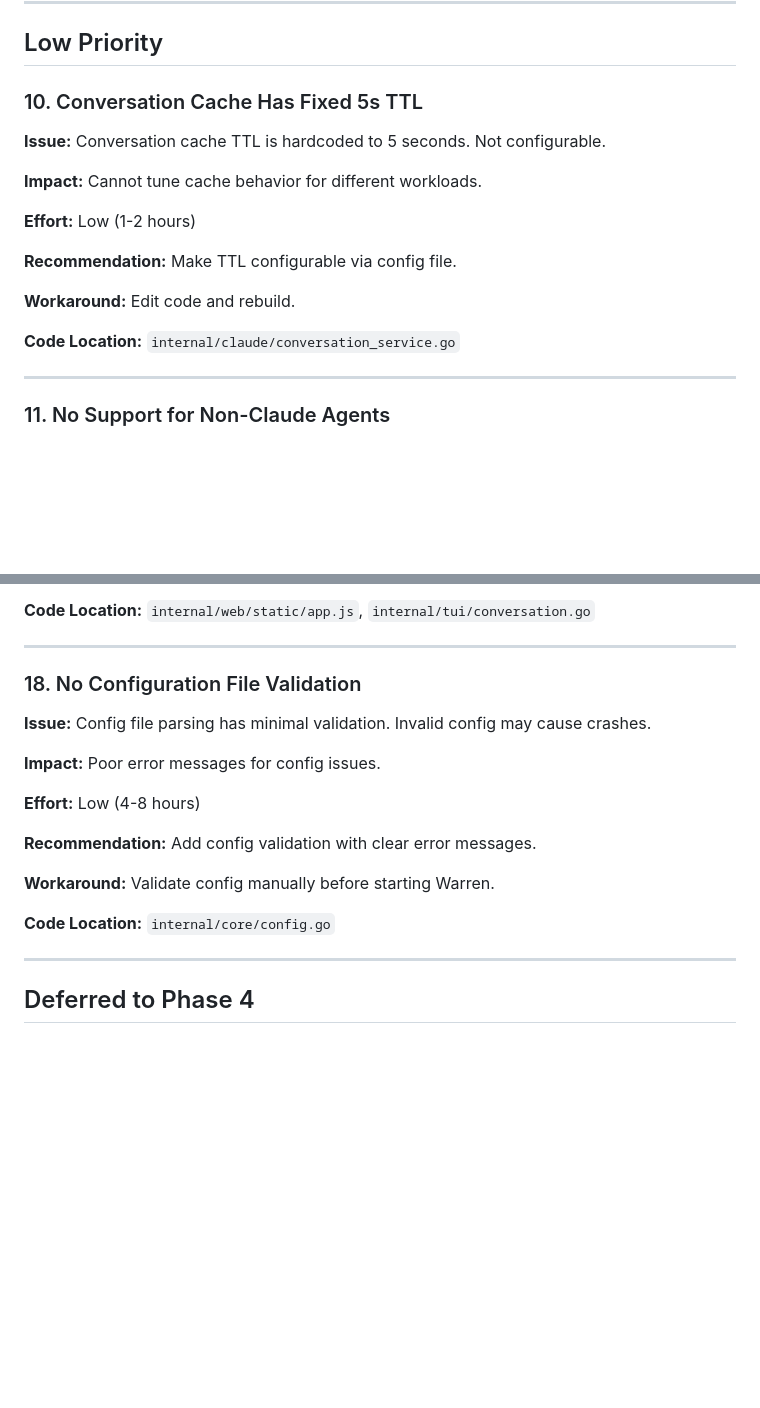
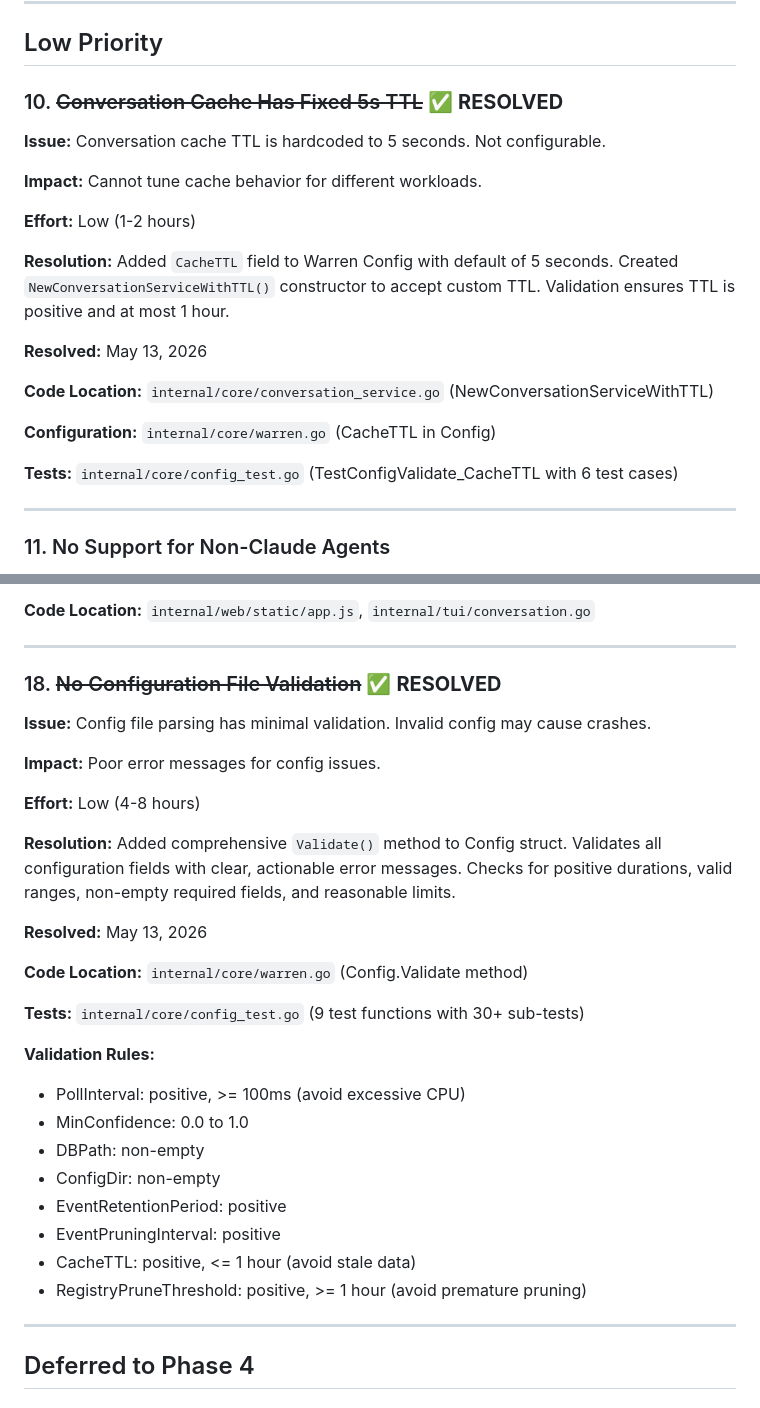
Before and after one commit to lyuwen/warren, a Markdown page: docs/phase2-technical-debt.md, 2 parts joined by grey strips. GitHub-like rendering; blank space fills up the shorter version.

Commit message:
docs: mark items #10, #12, #18 as resolved in technical debt
Updated phase2-technical-debt.md to reflect completion of:
- Item #10: Configurable Cache TTL (resolved)
- Item #12: Configurable Registry Prune (resolved)
- Item #18: Config Validation (resolved)

All three items were implemented in commit fd2b520.

Phase 1 Quick Wins now complete:
- ✅ #2: File Locking for Registry
- ✅ #5: Event Store Compaction
- ✅ #10: Configurable Cache TTL
- ✅ #12: Configurable Registry Prune
- ✅ #18: Config Validation

5/5 items complete, ready for PR review.

```diff
--- a/docs/phase2-technical-debt.md
+++ b/docs/phase2-technical-debt.md
@@ -181,7 +181,7 @@ This document tracks known issues, limitations, and technical debt from Phase 2.
 
 ## Low Priority
 
-### 10. Conversation Cache Has Fixed 5s TTL
+### 10. ~~Conversation Cache Has Fixed 5s TTL~~ ✅ **RESOLVED**
 
 **Issue:** Conversation cache TTL is hardcoded to 5 seconds. Not configurable.
 
@@ -189,11 +189,15 @@ This document tracks known issues, limitations, and technical debt from Phase 2.
 
 **Effort:** Low (1-2 hours)
 
-**Recommendation:** Make TTL configurable via config file.
+**Resolution:** Added `CacheTTL` field to Warren Config with default of 5 seconds. Created `NewConversationServiceWithTTL()` constructor to accept custom TTL. Validation ensures TTL is positive and at most 1 hour.
 
-**Workaround:** Edit code and rebuild.
+**Resolved:** May 13, 2026
 
-**Code Location:** `internal/claude/conversation_service.go`
+**Code Location:** `internal/core/conversation_service.go` (NewConversationServiceWithTTL)
+
+**Configuration:** `internal/core/warren.go` (CacheTTL in Config)
+
+**Tests:** `internal/core/config_test.go` (TestConfigValidate_CacheTTL with 6 test cases)
 
 ---
 
@@ -309,7 +317,7 @@ This document tracks known issues, limitations, and technical debt from Phase 2.
 
 ---
 
-### 18. No Configuration File Validation
+### 18. ~~No Configuration File Validation~~ ✅ **RESOLVED**
 
 **Issue:** Config file parsing has minimal validation. Invalid config may cause crashes.
 
@@ -317,11 +325,23 @@ This document tracks known issues, limitations, and technical debt from Phase 2.
 
 **Effort:** Low (4-8 hours)
 
-**Recommendation:** Add config validation with clear error messages.
+**Resolution:** Added comprehensive `Validate()` method to Config struct. Validates all configuration fields with clear, actionable error messages. Checks for positive durations, valid ranges, non-empty required fields, and reasonable limits.
 
-**Workaround:** Validate config manually before starting Warren.
+**Resolved:** May 13, 2026
 
-**Code Location:** `internal/core/config.go`
+**Code Location:** `internal/core/warren.go` (Config.Validate method)
+
+**Tests:** `internal/core/config_test.go` (9 test functions with 30+ sub-tests)
+
+**Validation Rules:**
+- PollInterval: positive, >= 100ms (avoid excessive CPU)
+- MinConfidence: 0.0 to 1.0
+- DBPath: non-empty
+- ConfigDir: non-empty
+- EventRetentionPeriod: positive
+- EventPruningInterval: positive
+- CacheTTL: positive, <= 1 hour (avoid stale data)
+- RegistryPruneThreshold: positive, >= 1 hour (avoid premature pruning)
 
 ---
 
```
Also changed, not shown: other parts of docs/phase2-technical-debt.md (+8 -4 lines).
